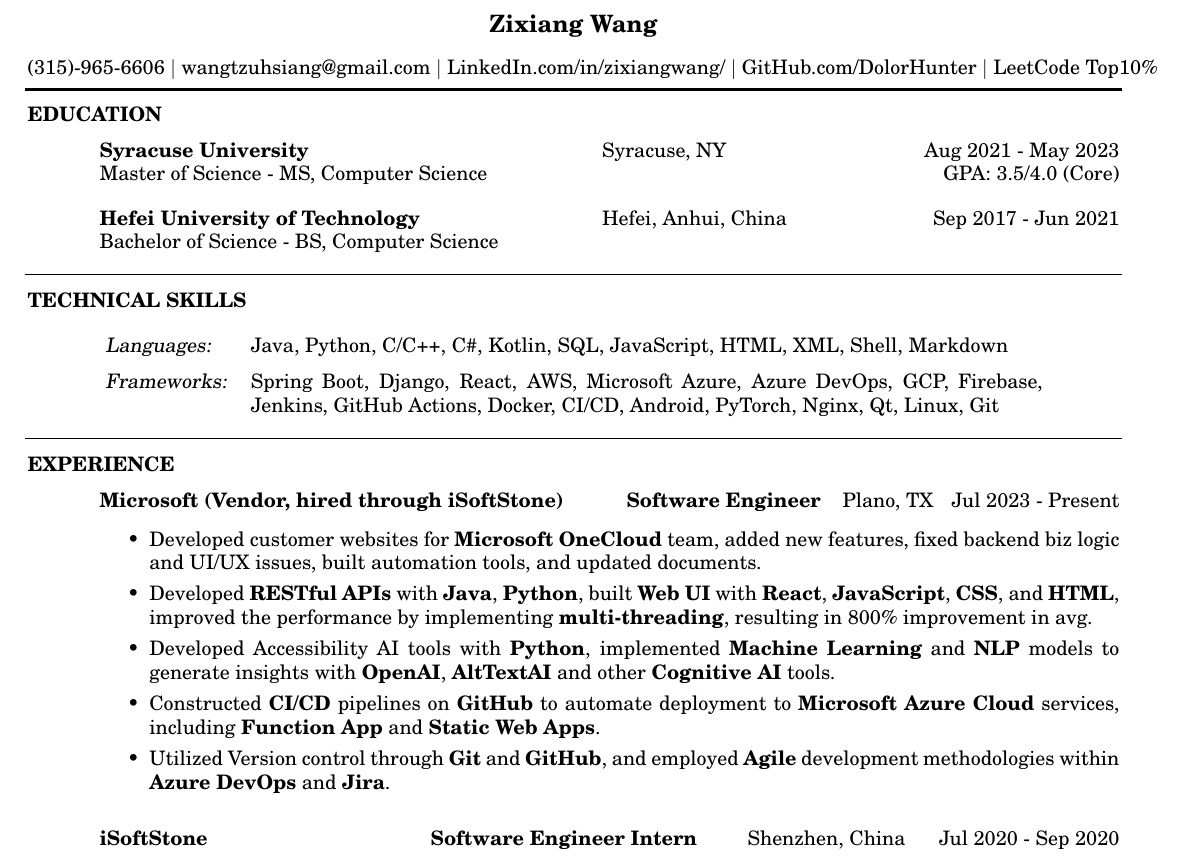
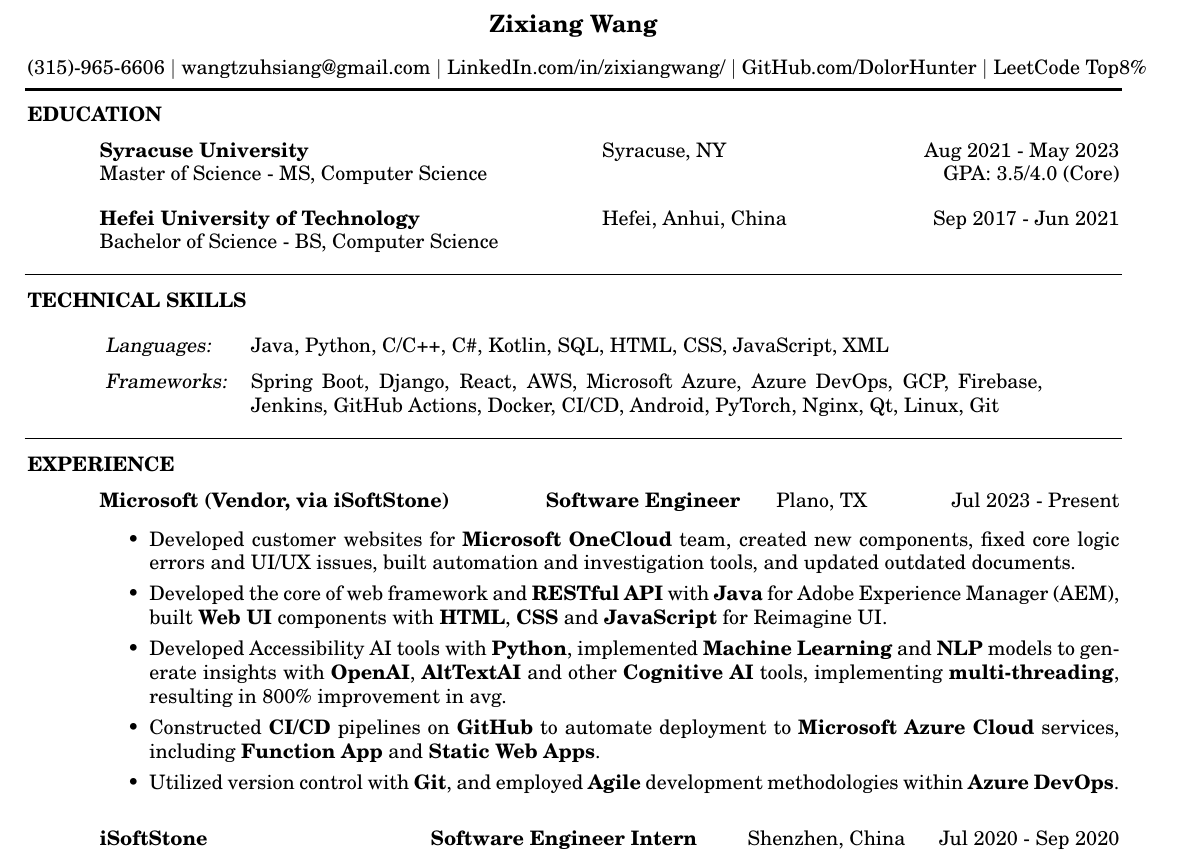
Before and after one commit to DolorHunter/resume, a LaTeX CV (resume.tex): part of the page, cut so that both start at the same text. Compiled offline with pdfLaTeX.

Commit message:
Update MSFT exp

```diff
--- a/resume.tex
+++ b/resume.tex
@@ -20,9 +20,9 @@
 \address{
     (315)-965-6606 $|$
     \href{mailto:wangtzuhsiang@gmail.com}{wangtzuhsiang@gmail.com} $|$
-    \href{https://www.linkedin.com/in/zixiangwang/}{LinkedIn.com/in/zixiangwang/} $|$
+    \href{https://www.linkedin.com/in/zixiangwang}{LinkedIn.com/in/zixiangwang/} $|$
     \href{https://github.com/DolorHunter}{GitHub.com/DolorHunter} $|$
-    \href{https://leetcode.com/wubai500/}{LeetCode Top10\%}
+    \href{https://leetcode.com/wubai500/}{LeetCode Top8\%}
 }
 
 \begin{resume}
@@ -63,8 +63,7 @@
     \hspace{-0.12in}
     \begin{tabular}{l p{5.5in}}
     \rule{0in}{0.2in}
-    {\sl Languages:} & Java, Python, C/C++, C\#, Kotlin, SQL, JavaScript, HTML, XML,
-                        Shell, Markdown \\
+    {\sl Languages:} & Java, Python, C/C++, C\#, Kotlin, SQL, HTML, CSS, JavaScript, XML \\
     \rule{0in}{0.2in}
     {\sl Frameworks:} & Spring Boot, Django, React, AWS, Microsoft Azure, Azure DevOps, GCP, Firebase,
                         Jenkins, GitHub Actions, Docker, CI/CD, Android, PyTorch, Nginx, Qt, Linux, Git
@@ -79,25 +78,24 @@
     % first experience
     \vspace{0.00in}
     \begin{tabbing}
-    \hspace{3.66in}\= \hspace{1.5in}\= \hspace{1.6in}\= \kill % set up two tab positions
-    {\bf Microsoft (Vendor, hired through iSoftStone)} \> {\bf Software Engineer}  \>
+    \hspace{3.1in}\= \hspace{1.6in}\= \hspace{1.2in}\= \kill % set up two tab positions
+    {\bf Microsoft (Vendor, via iSoftStone)} \> {\bf Software Engineer}  \>
                                     Plano, TX    \` Jul 2023 - Present\\
     \end{tabbing}\vspace{-20pt}      % suppress blank line after tabbing
     % descriptions
     \vspace{+0.1in}
     \begin{itemize} \itemsep 1.5pt %reduce space between items
-    \item Developed customer websites for {\bf Microsoft OneCloud} team, added new features,
-        fixed backend biz logic and UI/UX issues, built automation tools, and updated documents.
-    \item Developed {\bf RESTful APIs} with {\bf Java}, {\bf Python}, built {\bf Web UI} with
-        {\bf React}, {\bf JavaScript}, {\bf CSS}, and {\bf HTML}, improved the performance by
-        implementing {\bf multi-threading}, resulting in 800\% improvement in avg.
+    \item Developed customer websites for {\bf Microsoft OneCloud} team, created new components,
+        fixed core logic errors and UI/UX issues, built automation and investigation tools, and updated outdated documents.
+    \item Developed the core of web framework and {\bf RESTful API} with {\bf Java} for {Adobe Experience Manager (AEM)}, built {\bf Web UI} components with
+        {\bf HTML}, {\bf CSS} and {\bf JavaScript} for Reimagine UI.
     \item Developed Accessibility AI tools with {\bf Python}, implemented {\bf Machine Learning}
         and {\bf NLP} models to generate insights with {\bf OpenAI}, {\bf AltTextAI} and other
-        {\bf Cognitive AI} tools.
+        {\bf Cognitive AI} tools, implementing {\bf multi-threading}, resulting in 800\% improvement in avg.
     \item Constructed {\bf CI/CD} pipelines on {\bf GitHub} to automate deployment to
         {\bf Microsoft Azure Cloud} services, including {\bf Function App} and {\bf Static Web Apps}.
-    \item Utilized Version control through {\bf Git} and {\bf GitHub}, and employed {\bf Agile}
-        development methodologies within {\bf Azure DevOps} and {\bf Jira}.
+    \item Utilized version control with {\bf Git}, and employed {\bf Agile}
+        development methodologies within {\bf Azure DevOps}.
     \end{itemize}
 
 
```
Also changed, not shown: resume.pdf, 3 other files.
